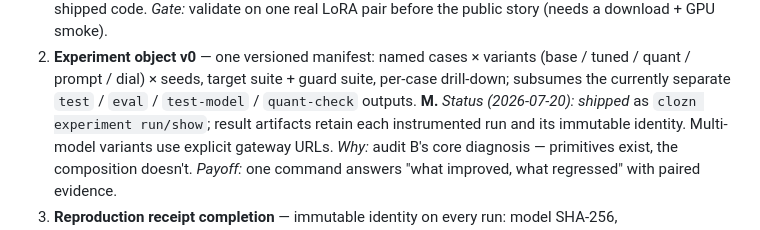
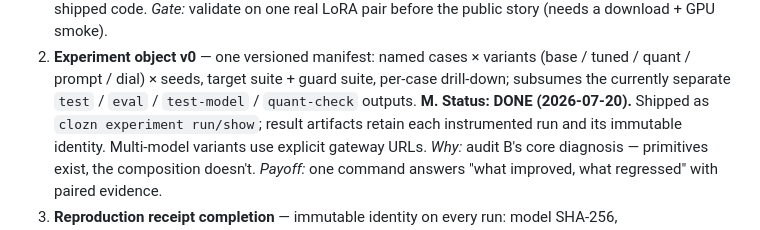
Before and after one commit to bkawa-bot/clozn, a Markdown page: docs/PRODUCT_ROADMAP.md, the part around one of its changes. Rendered like a GitHub page.

Commit message:
docs: reconcile roadmap delivery status

```diff
--- a/docs/PRODUCT_ROADMAP.md
+++ b/docs/PRODUCT_ROADMAP.md
@@ -100,7 +131,7 @@ per-token receipt." Shippable as an HF/HN post backed by a real LoRA case study.
 2. **Experiment object v0** — one versioned manifest: named cases × variants (base / tuned /
    quant / prompt / dial) × seeds, target suite + guard suite, per-case drill-down; subsumes the
    currently separate `test` / `eval` / `test-model` / `quant-check` outputs. **M.**
-   *Status (2026-07-20): shipped* as `clozn experiment run/show`; result artifacts retain each
+   **Status: DONE (2026-07-20).** Shipped as `clozn experiment run/show`; result artifacts retain each
    instrumented run and its immutable identity. Multi-model variants use explicit gateway URLs.
    *Why:* audit B's core diagnosis — primitives exist, the composition doesn't. *Payoff:* one
    command answers "what improved, what regressed" with paired evidence.
```
Also changed, not shown: other parts of docs/PRODUCT_ROADMAP.md (+31 -0 lines).
